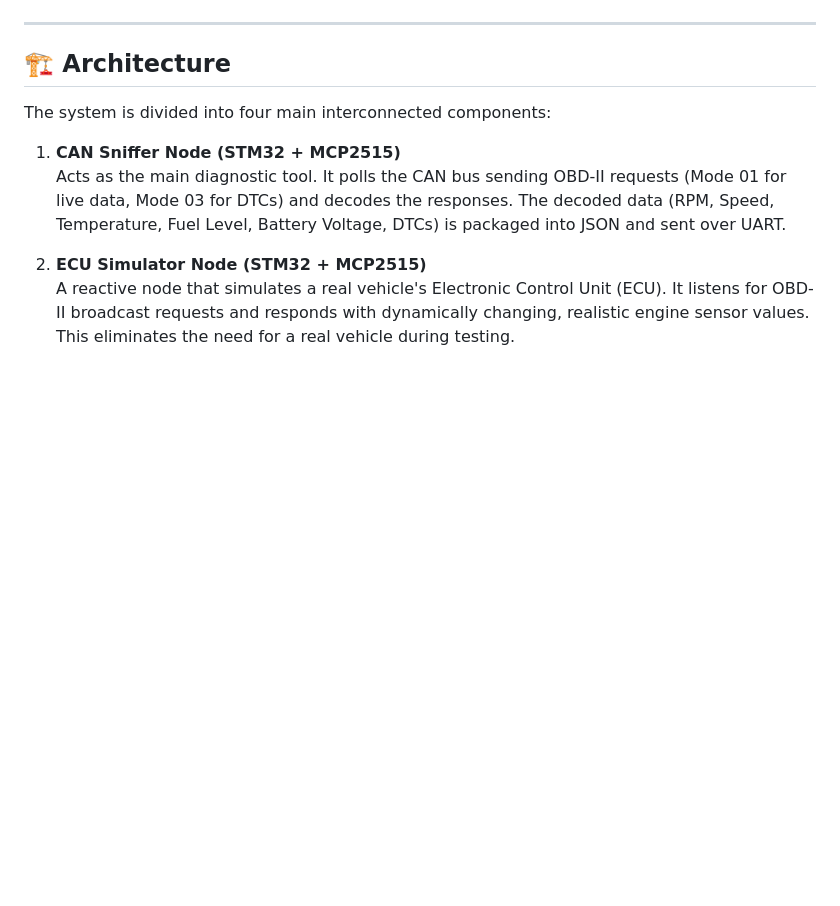
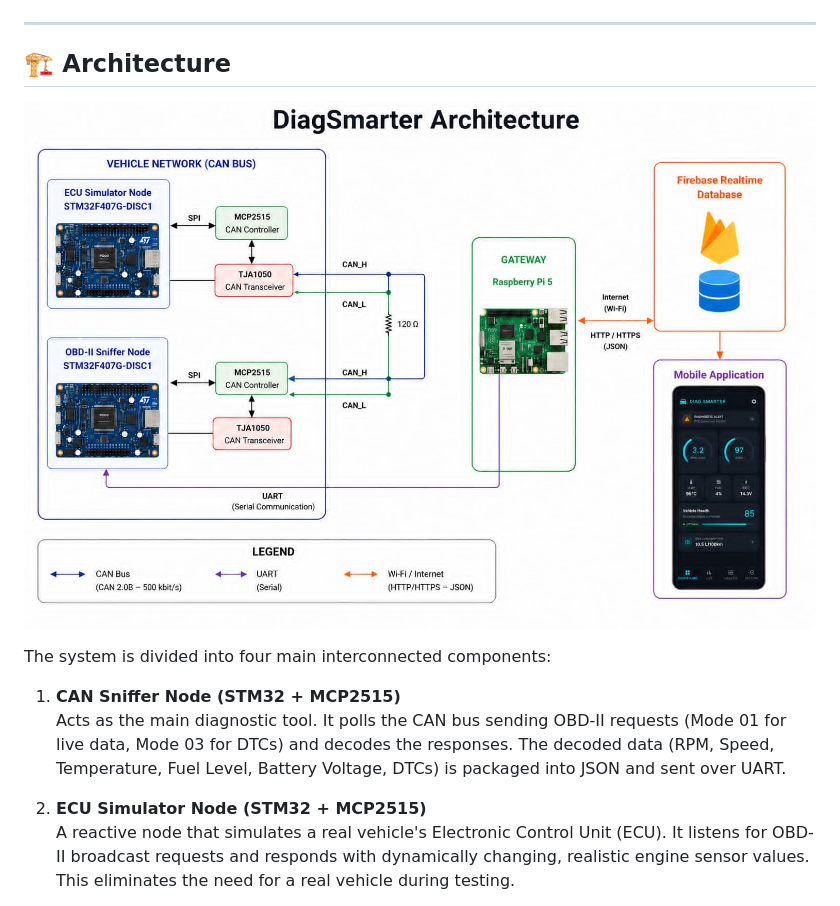
Before and after one commit to wassmigh/Development-of-an-Embedded-Vehicle-Diagnostic-System-with-ECU-Simulation, a Markdown page: README.md, the part around the change. Drawn GitHub-style; blank space fills up the shorter version.

Commit message:
update readme file
Added a diagram to illustrate the global system architecture and provided a brief overview of the CAN Sniffer Node functionality.

```diff
--- a/README.md
+++ b/README.md
@@ -19,6 +19,8 @@ This project was developed as an End-of-Year Project (PFA) at ISIMG (Higher Inst
 ---
 
 ## 🏗️ Architecture
+
+![Global System Architecture](./screenshots/fddbd328-b95b-46e9-a4b6-4c9733e01238.jpeg)
 
 The system is divided into four main interconnected components:
 
```
